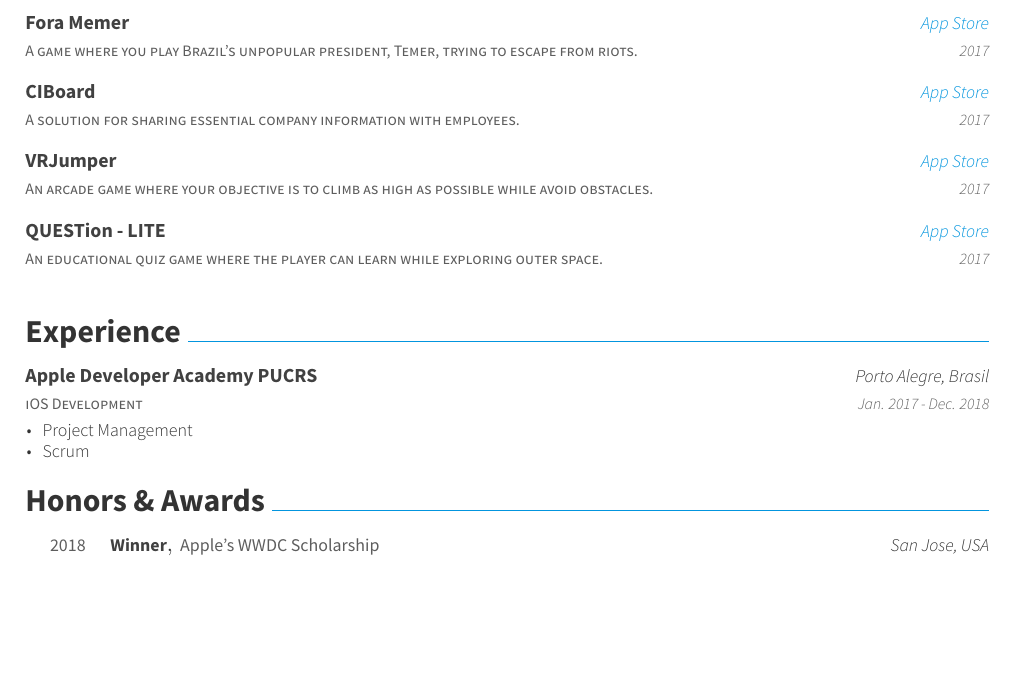
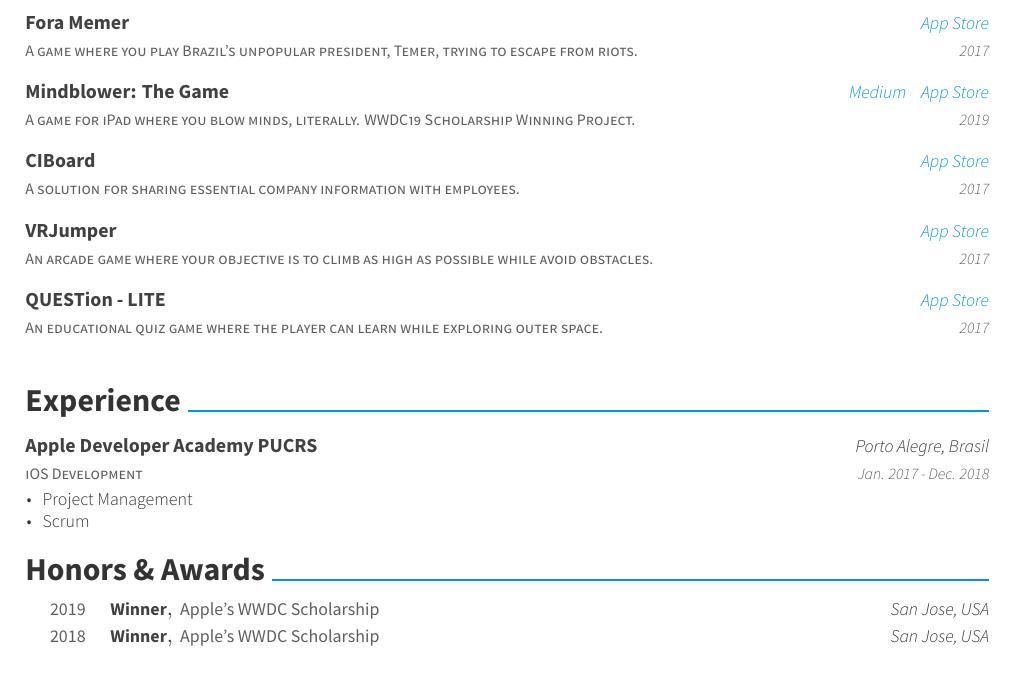
Before and after one commit to RenanMagagnin/Curriculum-Vitae, a LaTeX CV (resume.tex, which reads resume/honors.tex, resume/writing.tex): part of the page, cut so that both start at the same text. Compiled offline with XeLaTeX.

Commit message:
Include Mindblower and WWDC19 Scholarship

```diff
--- a/resume/honors.tex
+++ b/resume/honors.tex
@@ -4,5 +4,10 @@
     {Winner}
     {Apple's WWDC Scholarship}
     {San Jose, USA}
+    {2019}
+  \cvhonor
+    {Winner}
+    {Apple's WWDC Scholarship}
+    {San Jose, USA}
     {2018}
 \end{cvhonors}
--- a/resume/writing.tex
+++ b/resume/writing.tex
@@ -11,47 +11,31 @@
   \cvcompactentry
     {An iOS/watchOS app with journaling and a breathing exercise to help with anxiety or panic attacks.}
     {Breather}
-    {\href{https://itunes.apple.com/app/id1370659046?mt=8}{App Store}}
+    {\href{https://itunes.apple.com/app/id1370659046}{App Store}}
     {2018}
   \cvcompactentry
     {A game where you play Brazil's unpopular president, Temer, trying to escape from riots.}
     {Fora Memer}
-    {\href{https://itunes.apple.com/br/app/fora-memer/id1253655537?l=en&mt=8}{App Store}}
+    {\href{https://itunes.apple.com/br/app/fora-memer/id1253655537}{App Store}}
     {2017}
+  \cvcompactentry
+    {A game for iPad where you blow minds, literally. WWDC19 Scholarship Winning Project.}
+    {Mindblower: The Game}
+    {\href{https://medium.freecodecamp.org/how-i-won-a-scholarship-to-apples-yearly-event-for-the-second-time-f04f5f4636b1}{Medium} \hspace{4pt} \href{https://itunes.apple.com/us/app/mindblower-the-game/id1460079689}{App Store}}
+    {2019}
   \cvcompactentry
     {A solution for sharing essential company information with employees.}
     {CIBoard}
-    {\href{https://itunes.apple.com/app/id1293364926?mt=8}{App Store}}
+    {\href{https://itunes.apple.com/app/id1293364926}{App Store}}
     {2017}
   \cvcompactentry
     {An arcade game where your objective is to climb as high as possible while avoid obstacles.}
     {VRJumper}
-    {\href{https://itunes.apple.com/app/id1262625055?mt=8}{App Store}}
+    {\href{https://itunes.apple.com/app/id1262625055}{App Store}}
     {2017}
   \cvcompactentry
     {An educational quiz game where the player can learn while exploring outer space.}
     {QUESTion - LITE}
-    {\href{https://itunes.apple.com/app/id1233411790?mt=8}{App Store}}
+    {\href{https://itunes.apple.com/app/id1233411790}{App Store}}
     {2017}
 \end{cventries}
-
-% \begin{cventries}
-%   \cventry
-%     {}
-%     {Business Canvas TV}
-%     {App Store}
-%     {2017}
-%     {}
-%   \cventry
-%     {}
-%     {}
-%     {App Store}
-%     {2017}
-%     {}
-%   \cventry
-%     {}
-%     {}
-%     {App Store}
-%     {2017}
-%     {}
-% \end{cventries}
```
Also changed, not shown: resume.pdf, resume/writing.tex (2 more changed lines), 3 other files.
